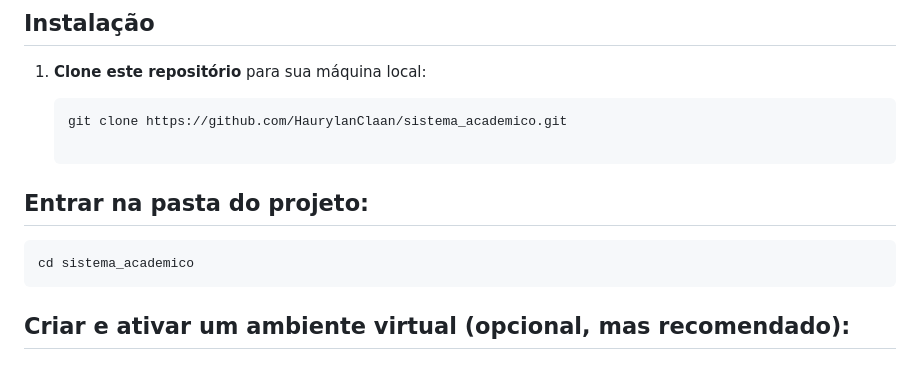
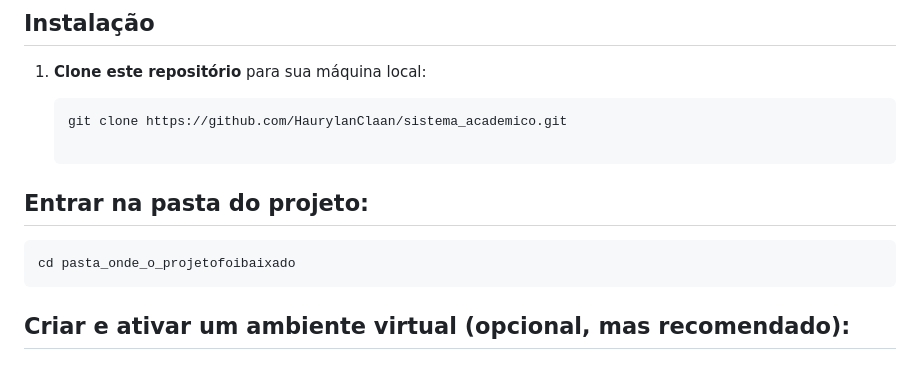
Before and after one commit to HaurylanClaan/System_academic, a Markdown page: README.md, the part around the change. GitHub-like rendering.

Commit message:
Update README.md
reading corrections

````diff
--- a/README.md
+++ b/README.md
@@ -35,7 +35,7 @@ Este projeto utiliza várias bibliotecas Python para garantir a funcionalidade d
 ## Entrar na pasta do projeto:
 
 ```bash
-cd sistema_academico
+cd pasta_onde_o_projetofoibaixado
 ```
 
 ## Criar e ativar um ambiente virtual (opcional, mas recomendado):
````
